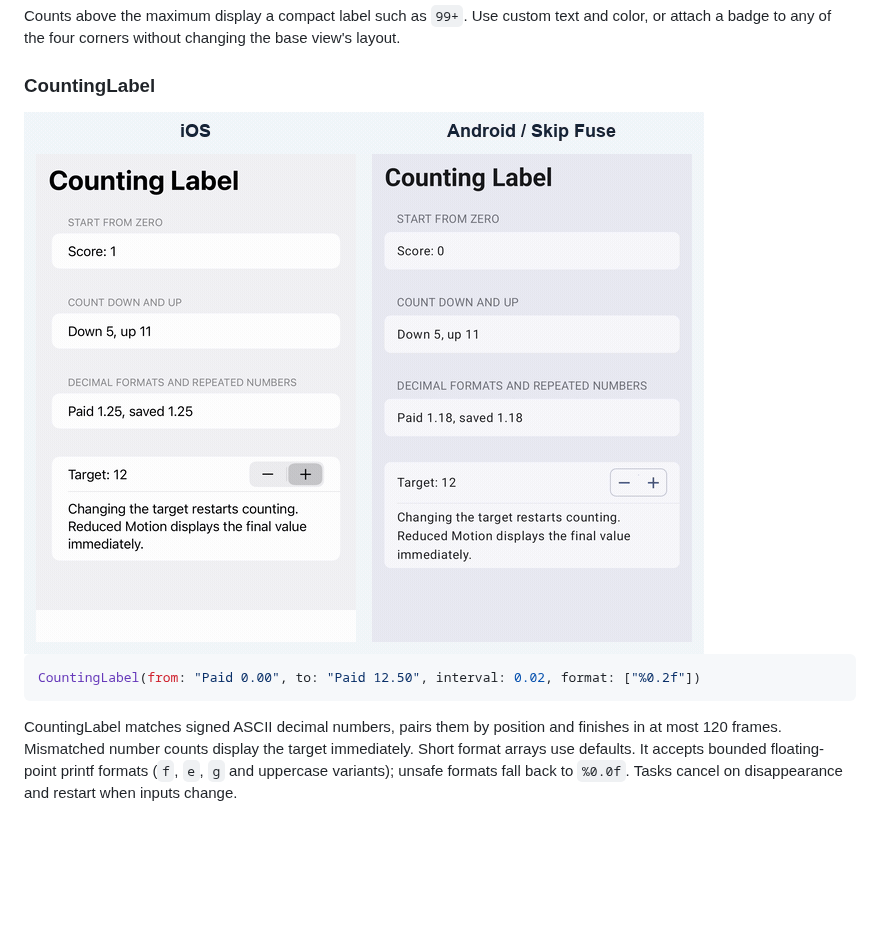
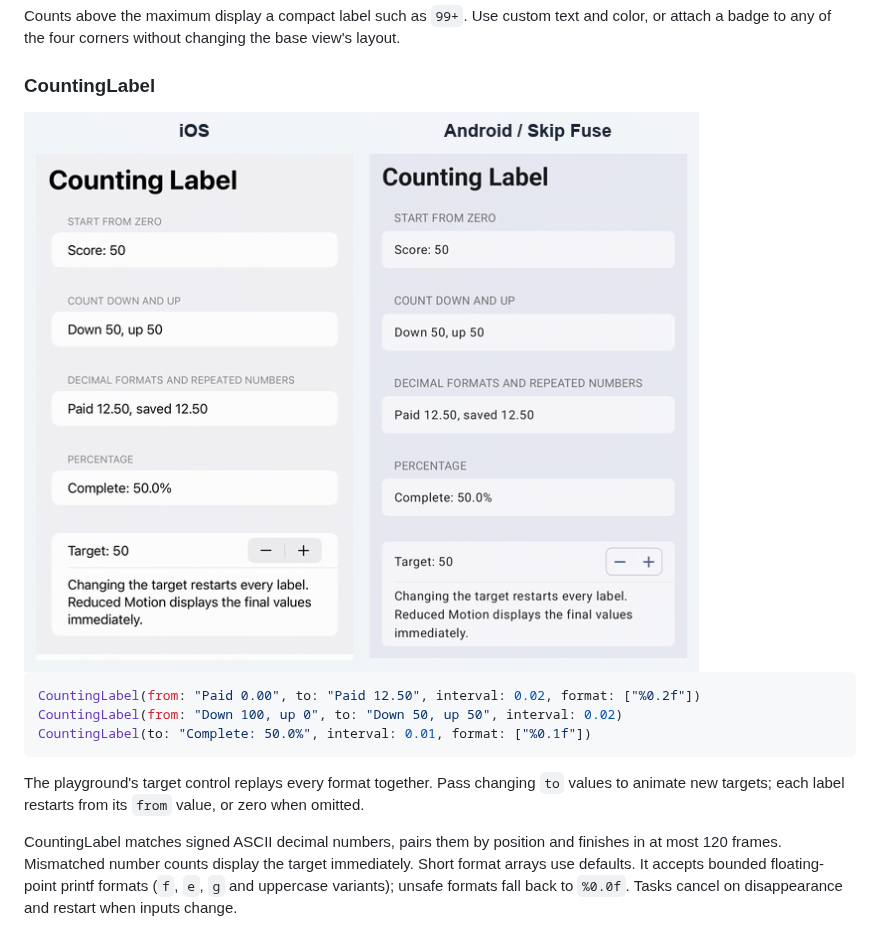
Before and after one commit to shial4/SwiftUIComponents, a Markdown page: README.md, the part around one of its changes. Drawn GitHub-style; pictures changed too: Documentation/Images/counting-label.gif; blank space fills up the shorter version.

````diff
--- a/README.md
+++ b/README.md
@@ -533,7 +533,11 @@ Counts above the maximum display a compact label such as `99+`. Use custom text
 
 ```swift
 CountingLabel(from: "Paid 0.00", to: "Paid 12.50", interval: 0.02, format: ["%0.2f"])
+CountingLabel(from: "Down 100, up 0", to: "Down 50, up 50", interval: 0.02)
+CountingLabel(to: "Complete: 50.0%", interval: 0.01, format: ["%0.1f"])
 ```
+
+The playground's target control replays every format together. Pass changing `to` values to animate new targets; each label restarts from its `from` value, or zero when omitted.
 
 CountingLabel matches signed ASCII decimal numbers, pairs them by position and finishes in at most 120 frames. Mismatched number counts display the target immediately. Short format arrays use defaults. It accepts bounded floating-point printf formats (`f`, `e`, `g` and uppercase variants); unsafe formats fall back to `%0.0f`. Tasks cancel on disappearance and restart when inputs change.
 
````
Also changed, not shown: other parts of README.md (+1 -1 lines), 3 other files.
